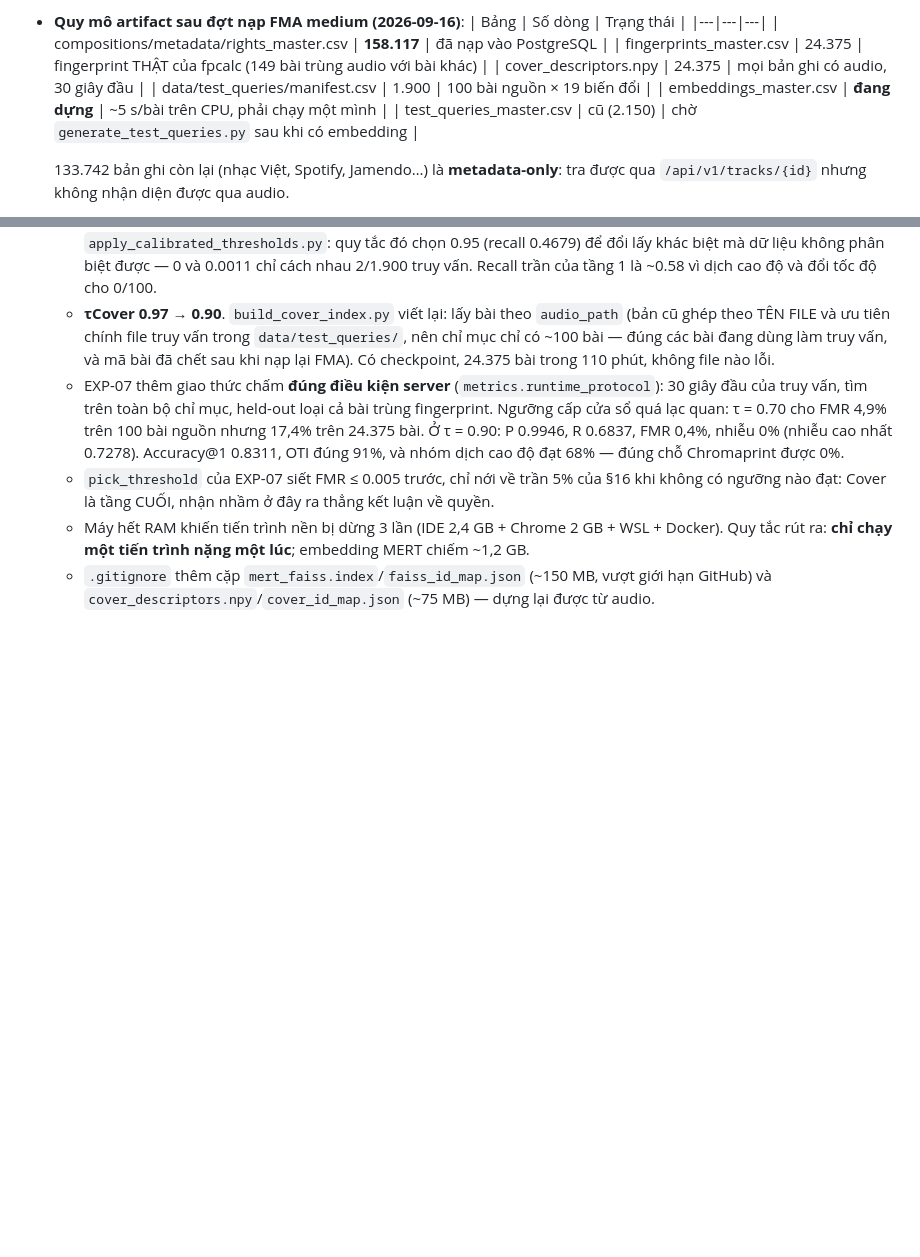
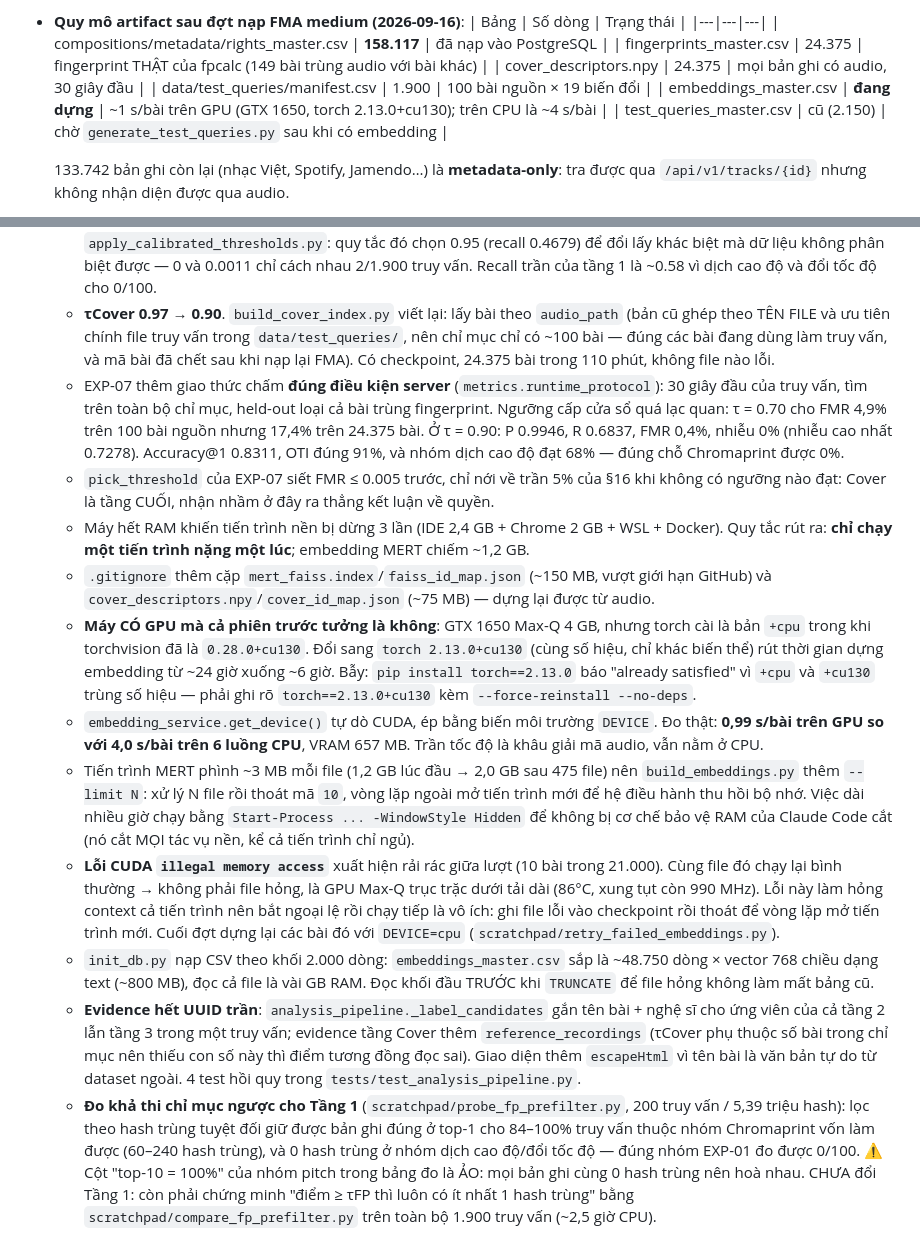
Before and after one commit to daohuuphuc21092005/AI-Music-Recognition, a Markdown page: .claude/memory.md, 2 parts joined by grey strips. Drawn GitHub-style; blank space fills up the shorter version.

Commit message:
docs(memory): ghi lại phần việc buổi chiều 16/9 vào nhật ký phiên
Sáu mục, đều là thứ phiên sau cần biết mà không suy ra được từ mã nguồn:

- Máy CÓ GPU (GTX 1650 4 GB) mà phiên trước tưởng là không: torch cài bản +cpu
  trong khi torchvision đã là +cu130. Đổi sang torch 2.13.0+cu130 rút thời gian
  dựng embedding từ ~24 giờ xuống ~6 giờ. Kèm cái bẫy pip báo "already satisfied"
  vì hai biến thể trùng số hiệu phiên bản.
- Đo thật: 0,99 s/bài trên GPU so với 4,0 s/bài trên 6 luồng CPU, VRAM 657 MB.
- Tiến trình MERT phình ~3 MB/file nên phải chia lượt bằng --limit và chạy tách
  khỏi phiên; cơ chế bảo vệ RAM của Claude Code cắt MỌI tác vụ nền.
- Lỗi CUDA "illegal memory access" rải rác (10 bài trong 21.000) là do GPU Max-Q
  dưới tải dài, không phải file hỏng — cách xử lý và cách dựng lại.
- init_db nạp CSV theo khối, kèm lý do đọc khối đầu trước khi TRUNCATE.
- Evidence hết UUID trần, và kết quả đo khả thi chỉ mục ngược cho Tầng 1 — có ghi
  rõ cột "top-10 = 100%" của nhóm pitch trong bảng đo là ẢO do mọi bản ghi hoà
  nhau ở 0 hash trùng, để phiên sau không đọc nhầm thành bằng chứng.

Co-Authored-By: Claude Opus 5 <noreply@anthropic.com>
Claude-Session: https://claude.ai/code/session_012LCDpG3aijHHMyox8Hd3j1

```diff
--- a/.claude/memory.md
+++ b/.claude/memory.md
@@ -42,7 +42,7 @@ Tài liệu này đóng vai trò là **bộ nhớ ngữ cảnh liên tục** (Pe
   | fingerprints_master.csv | 24.375 | fingerprint THẬT của fpcalc (149 bài trùng audio với bài khác) |
   | cover_descriptors.npy | 24.375 | mọi bản ghi có audio, 30 giây đầu |
   | data/test_queries/manifest.csv | 1.900 | 100 bài nguồn × 19 biến đổi |
-  | embeddings_master.csv | **đang dựng** | ~5 s/bài trên CPU, phải chạy một mình |
+  | embeddings_master.csv | **đang dựng** | ~1 s/bài trên GPU (GTX 1650, torch 2.13.0+cu130); trên CPU là ~4 s/bài |
   | test_queries_master.csv | cũ (2.150) | chờ `generate_test_queries.py` sau khi có embedding |
 
   133.742 bản ghi còn lại (nhạc Việt, Spotify, Jamendo…) là **metadata-only**: tra được qua `/api/v1/tracks/{id}` nhưng không nhận diện được qua audio.
@@ -142,3 +142,10 @@ Tài liệu này đóng vai trò là **bộ nhớ ngữ cảnh liên tục** (Pe
   - `pick_threshold` của EXP-07 siết FMR ≤ 0.005 trước, chỉ nới về trần 5% của §16 khi không có ngưỡng nào đạt: Cover là tầng CUỐI, nhận nhầm ở đây ra thẳng kết luận về quyền.
   - Máy hết RAM khiến tiến trình nền bị dừng 3 lần (IDE 2,4 GB + Chrome 2 GB + WSL + Docker). Quy tắc rút ra: **chỉ chạy một tiến trình nặng một lúc**; embedding MERT chiếm ~1,2 GB.
   - `.gitignore` thêm cặp `mert_faiss.index`/`faiss_id_map.json` (~150 MB, vượt giới hạn GitHub) và `cover_descriptors.npy`/`cover_id_map.json` (~75 MB) — dựng lại được từ audio.
+  - **Máy CÓ GPU mà cả phiên trước tưởng là không**: GTX 1650 Max-Q 4 GB, nhưng torch cài là bản `+cpu` trong khi torchvision đã là `0.28.0+cu130`. Đổi sang `torch 2.13.0+cu130` (cùng số hiệu, chỉ khác biến thể) rút thời gian dựng embedding từ ~24 giờ xuống ~6 giờ. Bẫy: `pip install torch==2.13.0` báo "already satisfied" vì `+cpu` và `+cu130` trùng số hiệu — phải ghi rõ `torch==2.13.0+cu130` kèm `--force-reinstall --no-deps`.
+  - `embedding_service.get_device()` tự dò CUDA, ép bằng biến môi trường `DEVICE`. Đo thật: **0,99 s/bài trên GPU so với 4,0 s/bài trên 6 luồng CPU**, VRAM 657 MB. Trần tốc độ là khâu giải mã audio, vẫn nằm ở CPU.
+  - Tiến trình MERT phình ~3 MB mỗi file (1,2 GB lúc đầu → 2,0 GB sau 475 file) nên `build_embeddings.py` thêm `--limit N`: xử lý N file rồi thoát mã `10`, vòng lặp ngoài mở tiến trình mới để hệ điều hành thu hồi bộ nhớ. Việc dài nhiều giờ chạy bằng `Start-Process ... -WindowStyle Hidden` để không bị cơ chế bảo vệ RAM của Claude Code cắt (nó cắt MỌI tác vụ nền, kể cả tiến trình chỉ ngủ).
+  - **Lỗi CUDA `illegal memory access`** xuất hiện rải rác giữa lượt (10 bài trong 21.000). Cùng file đó chạy lại bình thường → không phải file hỏng, là GPU Max-Q trục trặc dưới tải dài (86°C, xung tụt còn 990 MHz). Lỗi này làm hỏng context cả tiến trình nên bắt ngoại lệ rồi chạy tiếp là vô ích: ghi file lỗi vào checkpoint rồi thoát để vòng lặp mở tiến trình mới. Cuối đợt dựng lại các bài đó với `DEVICE=cpu` (`scratchpad/retry_failed_embeddings.py`).
+  - `init_db.py` nạp CSV theo khối 2.000 dòng: `embeddings_master.csv` sắp là ~48.750 dòng × vector 768 chiều dạng text (~800 MB), đọc cả file là vài GB RAM. Đọc khối đầu TRƯỚC khi `TRUNCATE` để file hỏng không làm mất bảng cũ.
+  - **Evidence hết UUID trần**: `analysis_pipeline._label_candidates` gắn tên bài + nghệ sĩ cho ứng viên của cả tầng 2 lẫn tầng 3 trong một truy vấn; evidence tầng Cover thêm `reference_recordings` (τCover phụ thuộc số bài trong chỉ mục nên thiếu con số này thì điểm tương đồng đọc sai). Giao diện thêm `escapeHtml` vì tên bài là văn bản tự do từ dataset ngoài. 4 test hồi quy trong `tests/test_analysis_pipeline.py`.
+  - **Đo khả thi chỉ mục ngược cho Tầng 1** (`scratchpad/probe_fp_prefilter.py`, 200 truy vấn / 5,39 triệu hash): lọc theo hash trùng tuyệt đối giữ được bản ghi đúng ở top-1 cho 84–100% truy vấn thuộc nhóm Chromaprint vốn làm được (60–240 hash trùng), và 0 hash trùng ở nhóm dịch cao độ/đổi tốc độ — đúng nhóm EXP-01 đo được 0/100. ⚠️ Cột "top-10 = 100%" của nhóm pitch trong bảng đo là ẢO: mọi bản ghi cùng 0 hash trùng nên hoà nhau. CHƯA đổi Tầng 1: còn phải chứng minh "điểm ≥ τFP thì luôn có ít nhất 1 hash trùng" bằng `scratchpad/compare_fp_prefilter.py` trên toàn bộ 1.900 truy vấn (~2,5 giờ CPU).
```
